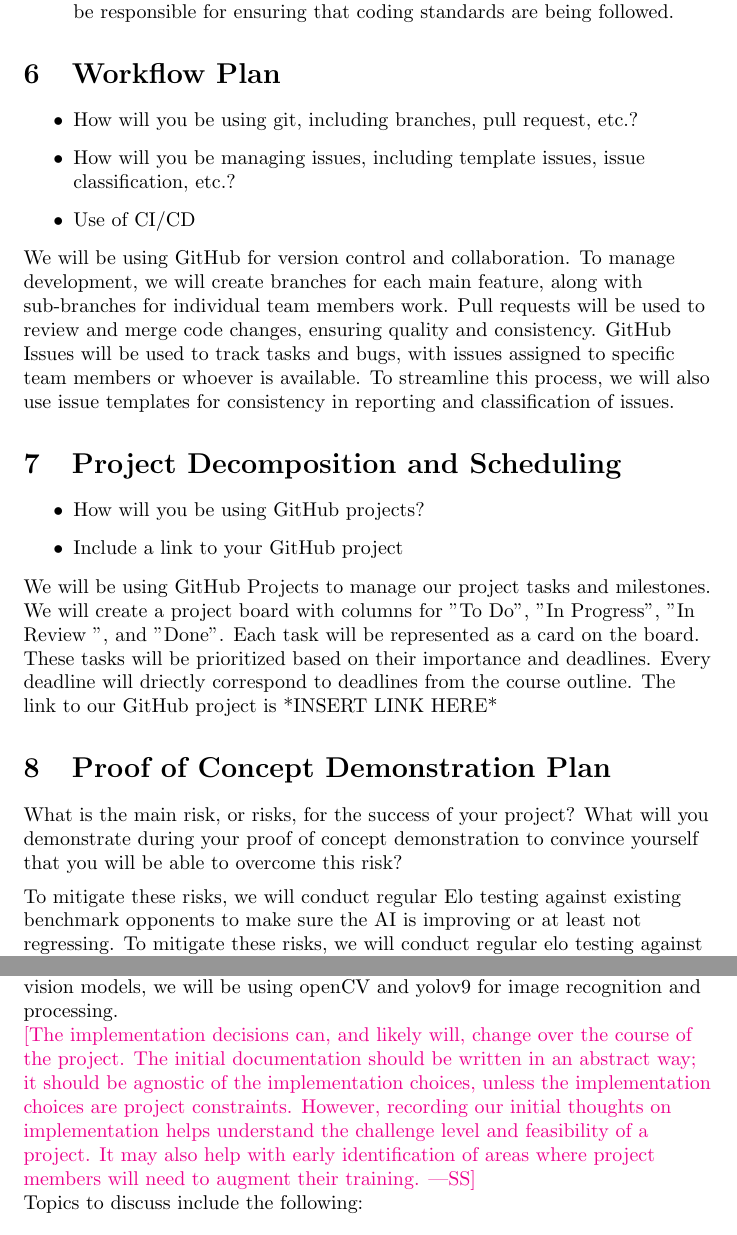
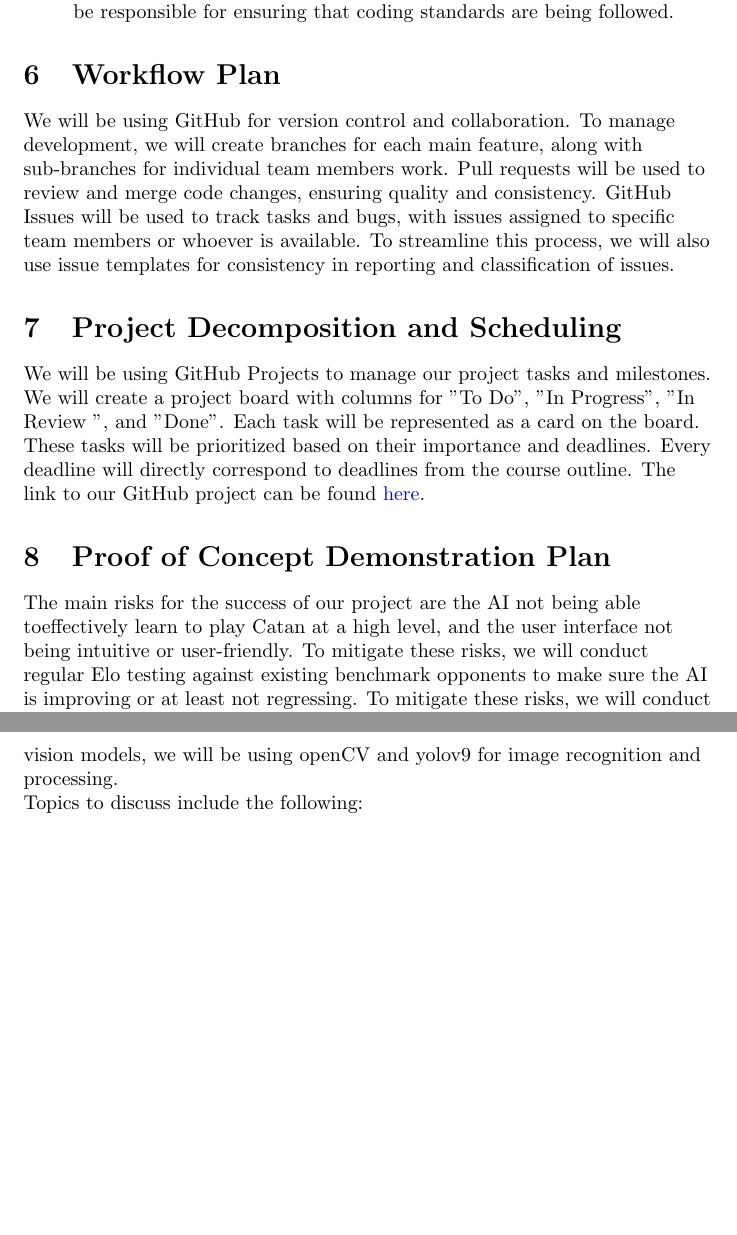
Before and after one commit to SY3141/RLCatan, a LaTeX document (docs/DevelopmentPlan/DevelopmentPlan.tex): two parts of pages 3 and 4 of 8, joined at a grey line, cut so that both start at the same text, the shorter picture padded with empty space. Compiled offline with pdfLaTeX.

Commit message:
dev plan updates

```diff
--- a/docs/DevelopmentPlan/DevelopmentPlan.tex
+++ b/docs/DevelopmentPlan/DevelopmentPlan.tex
@@ -93,15 +93,7 @@ issues and their closures.
     ensuring that coding standards are being followed.
 \end{itemize}
 
-
 \section{Workflow Plan}
-
-\begin{itemize}
-	\item How will you be using git, including branches, pull request, etc.?
-	\item How will you be managing issues, including template issues, issue
-	classification, etc.?
-  \item Use of CI/CD
-\end{itemize}
 
 \raggedright
 We will be using GitHub for version control and collaboration.
@@ -115,11 +107,6 @@ consistency in reporting and classification of issues.
 
 \section{Project Decomposition and Scheduling}
 
-\begin{itemize}
-  \item How will you be using GitHub projects?
-  \item Include a link to your GitHub project
-\end{itemize}
-
 %\wss{How will the project be scheduled?  This is the big picture schedule, not
 %details. You will need to reproduce information that is in the course outline
 %for deadlines.}
@@ -129,25 +116,23 @@ We will be using GitHub Projects to manage our project tasks and milestones. We
 will create a project board with columns for "To Do", "In Progress", "In Review
 ", and "Done". Each task will be represented as a card on the board. These tasks
 will be prioritized based on their importance and deadlines. Every deadline will
-driectly correspond to deadlines from the course outline.
-The link to our GitHub project is *INSERT LINK HERE*
-
+directly correspond to deadlines from the course outline.
+The link to our GitHub project can be found
+\href{https://github.com/users/SY3141/projects/1}{here}.
 
 \section{Proof of Concept Demonstration Plan}
 
-What is the main risk, or risks, for the success of your project?  What will you
-demonstrate during your proof of concept demonstration to convince yourself that
-you will be able to overcome this risk?
-
-\medskip
-
 \raggedright
+The main risks for the success of our project are the AI not
+being able toeffectively learn to play Catan at a high level,
+and the user interface not being intuitive or user-friendly.
 To mitigate these risks, we will conduct regular Elo testing
-against existing benchmark opponents to make sure the AI is improving or at least not regressing.
-To mitigate these risks, we will conduct regular elo testing
-against existing benchmark opponents to make sure the AI is improving or at least not regressing.
-We will also conduct user testing sessions to gather feedback and
-make iterative improvements to the interface.
+against existing benchmark opponents to make sure the AI is
+improving or at least not regressing. To mitigate these risks,
+we will conduct regular elo testing against existing benchmark
+opponents to make sure the AI is improving or at least not
+regressing. We will also conduct user testing sessions to
+gather feedback and make iterative improvements to the interface.
 We will also ensure that our AI models are thoroughly tested and
 validated before deployment.
 
@@ -161,15 +146,6 @@ We will also utilize React and JavaScript as
 our web framework for building the user interface and
 digital twin. For computer vision models, we will be using
 openCV and yolov9 for image recognition and processing.
-
-
-\wss{The implementation decisions can, and likely will, change over the course
-of the project.  The initial documentation should be written in an abstract way;
-it should be agnostic of the implementation choices, unless the implementation
-choices are project constraints.  However, recording our initial thoughts on
-implementation helps understand the challenge level and feasibility of a
-project.  It may also help with early identification of areas where project
-members will need to augment their training.}
 
 Topics to discuss include the following:
 
```
Also changed, not shown: docs/DevelopmentPlan/DevelopmentPlan.pdf, docs/DevelopmentPlan/DevelopmentPlan.tex (14 more changed lines).
